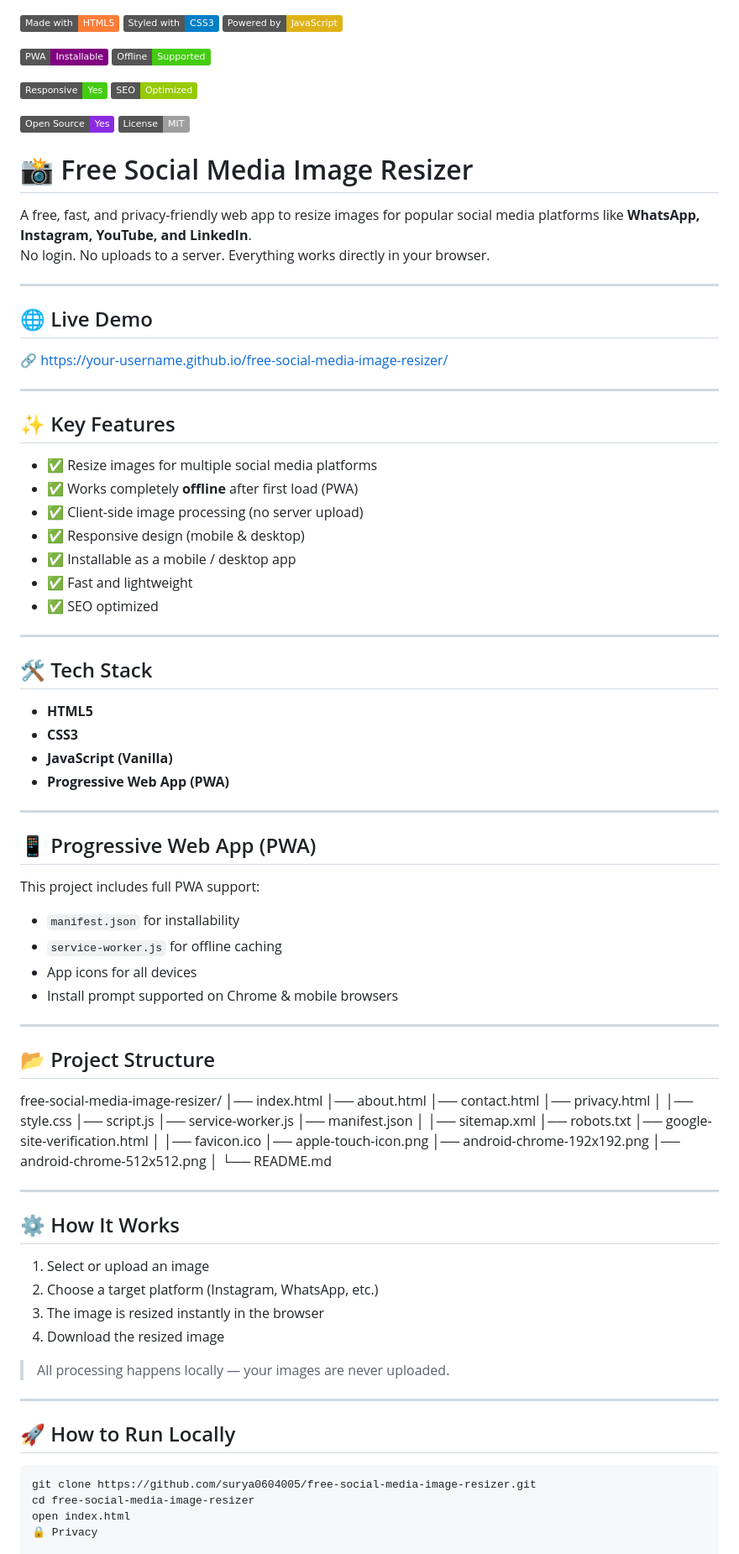
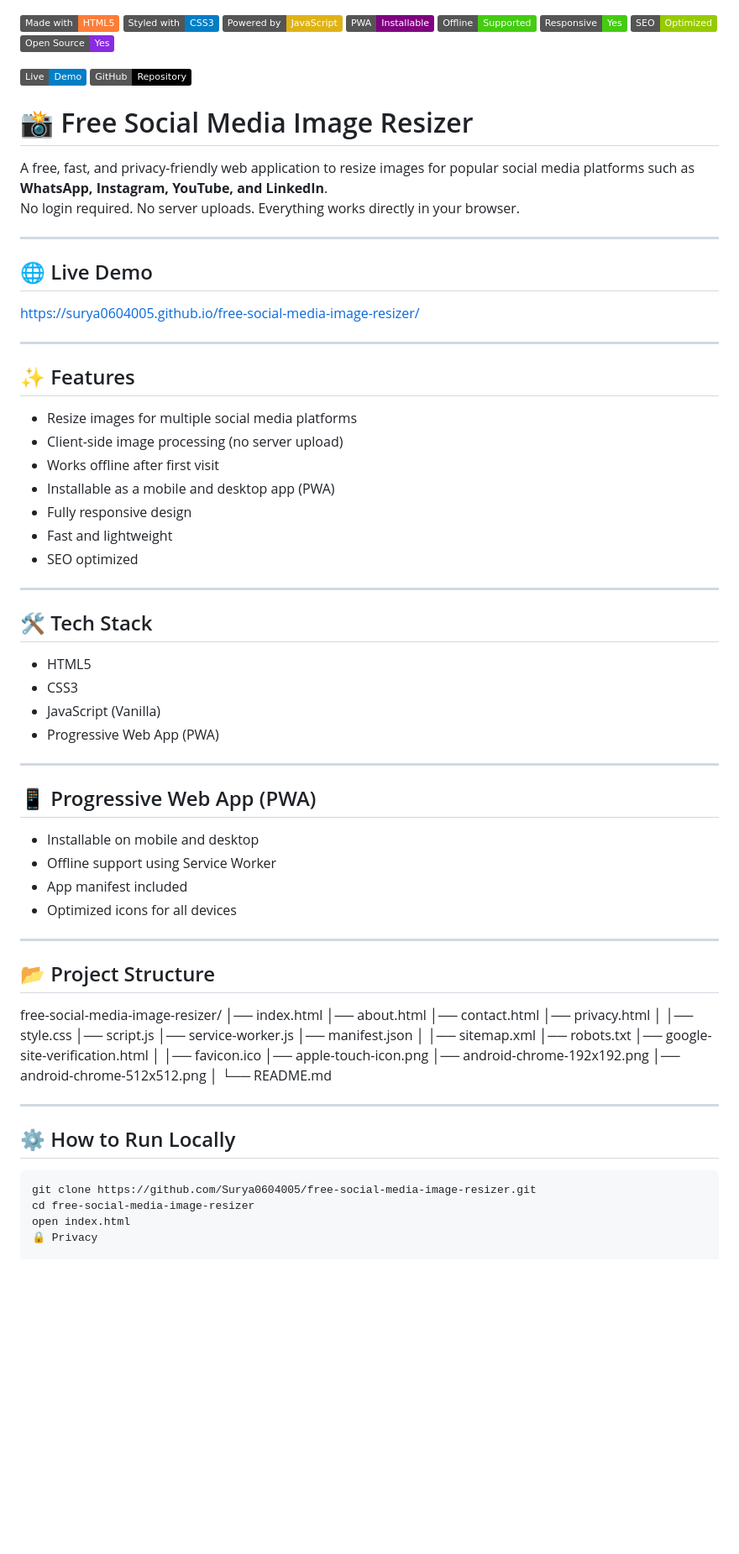
Before and after one commit to Surya0604005/free-social-media-image-resizer, a Markdown page: README.md, the part around one of its changes. Shown at 84% size. Drawn GitHub-style; badges without logos; blank space fills up the shorter version.

````diff
--- a/README.md
+++ b/README.md
@@ -1,52 +1,51 @@
 ![Made with HTML](https://img.shields.io/badge/Made%20with-HTML5-orange)
 ![Styled with CSS](https://img.shields.io/badge/Styled%20with-CSS3-blue)
 ![Powered by JS](https://img.shields.io/badge/Powered%20by-JavaScript-yellow)
-
 ![PWA](https://img.shields.io/badge/PWA-Installable-purple)
 ![Offline Ready](https://img.shields.io/badge/Offline-Supported-success)
-
 ![Responsive](https://img.shields.io/badge/Responsive-Yes-brightgreen)
 ![SEO Optimized](https://img.shields.io/badge/SEO-Optimized-green)
+![Open Source](https://img.shields.io/badge/Open%20Source-Yes-blueviolet)
 
-![Open Source](https://img.shields.io/badge/Open%20Source-Yes-blueviolet)
-![License](https://img.shields.io/badge/License-MIT-lightgrey)
+[![Live Demo](https://img.shields.io/badge/Live-Demo-blue)](https://surya0604005.github.io/free-social-media-image-resizer/)
+[![GitHub Repo](https://img.shields.io/badge/GitHub-Repository-black)](https://github.com/Surya0604005/free-social-media-image-resizer)
+
 # 📸 Free Social Media Image Resizer
 
-A free, fast, and privacy-friendly web app to resize images for popular social media platforms like **WhatsApp, Instagram, YouTube, and LinkedIn**.
-No login. No uploads to a server. Everything works directly in your browser.
+A free, fast, and privacy-friendly web application to resize images for popular social media platforms such as **WhatsApp, Instagram, YouTube, and LinkedIn**.
+No login required. No server uploads. Everything works directly in your browser.
 
 ---
 
 ## 🌐 Live Demo
-🔗 https://your-username.github.io/free-social-media-image-resizer/
+https://surya0604005.github.io/free-social-media-image-resizer/
 
 ---
 
-## ✨ Key Features
-- ✅ Resize images for multiple social media platforms
-- ✅ Works completely **offline** after first load (PWA)
-- ✅ Client-side image processing (no server upload)
-- ✅ Responsive design (mobile & desktop)
-- ✅ Installable as a mobile / desktop app
-- ✅ Fast and lightweight
-- ✅ SEO optimized
+## ✨ Features
+- Resize images for multiple social media platforms
+- Client-side image processing (no server upload)
+- Works offline after first visit
+- Installable as a mobile and desktop app (PWA)
+- Fully responsive design
+- Fast and lightweight
+- SEO optimized
 
 ---
 
 ## 🛠️ Tech Stack
-- **HTML5**
-- **CSS3**
-- **JavaScript (Vanilla)**
-- **Progressive Web App (PWA)**
+- HTML5
+- CSS3
+- JavaScript (Vanilla)
+- Progressive Web App (PWA)
 
 ---
 
 ## 📱 Progressive Web App (PWA)
-This project includes full PWA support:
-- `manifest.json` for installability
-- `service-worker.js` for offline caching
-- App icons for all devices
-- Install prompt supported on Chrome & mobile browsers
+- Installable on mobile and desktop
+- Offline support using Service Worker
+- App manifest included
+- Optimized icons for all devices
 
 ---
 
@@ -73,22 +72,11 @@ free-social-media-image-resizer/
 │
 └── README.md
 
-
 ---
 
-## ⚙️ How It Works
-1. Select or upload an image
-2. Choose a target platform (Instagram, WhatsApp, etc.)
-3. The image is resized instantly in the browser
-4. Download the resized image
-
-> All processing happens locally — your images are never uploaded.
-
----
-
-## 🚀 How to Run Locally
+## ⚙️ How to Run Locally
 ```bash
-git clone https://github.com/surya0604005/free-social-media-image-resizer.git
+git clone https://github.com/Surya0604005/free-social-media-image-resizer.git
 cd free-social-media-image-resizer
 open index.html
 🔒 Privacy
````
Also changed, not shown: other parts of README.md (+20 -32 lines).
